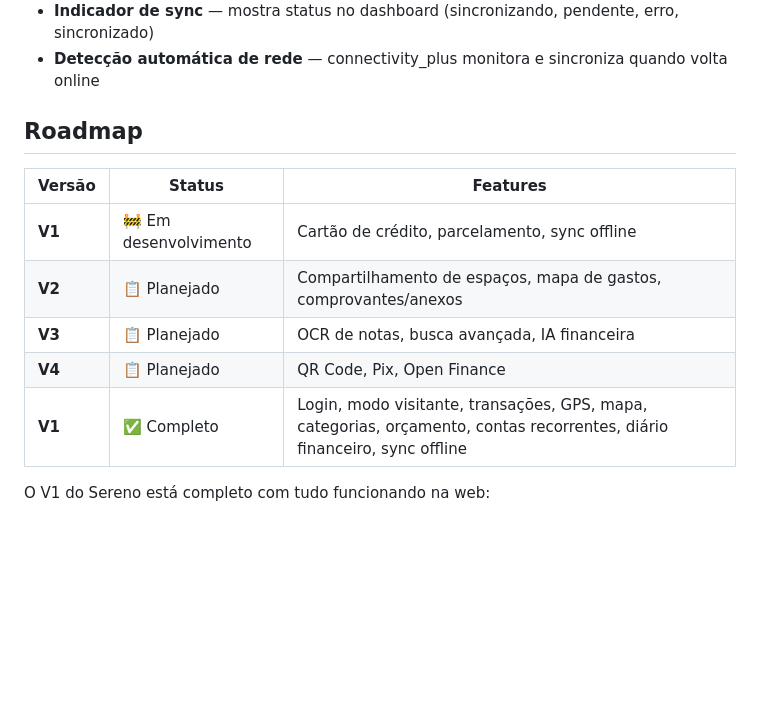
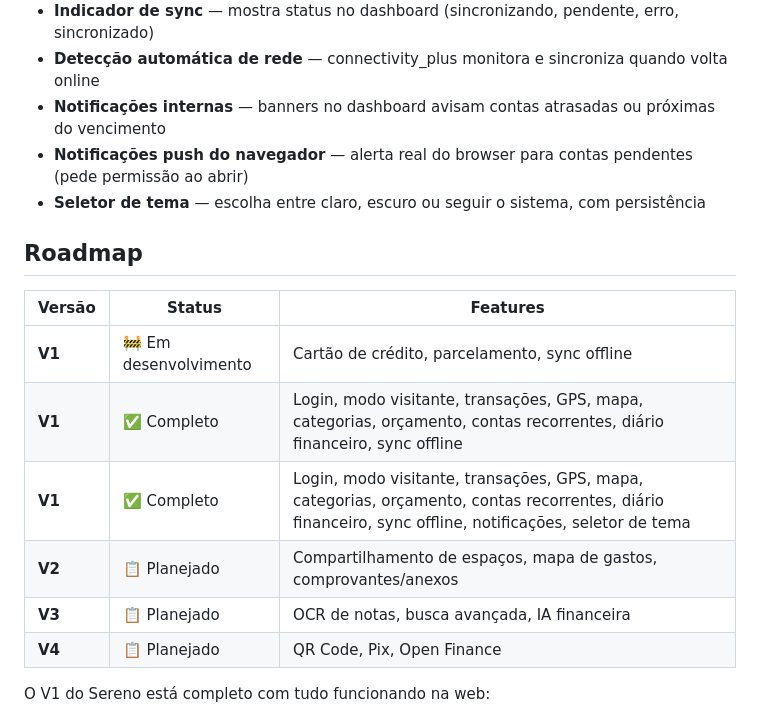
Before and after one commit to danielmedeiros22/sereno-app, a Markdown page: README.md, the part around the change. Rendered like a GitHub page; blank space fills up the shorter version.

Commit message:
docs: adicionar notificações, push do navegador e seletor de tema ao README

```diff
--- a/README.md
+++ b/README.md
@@ -47,16 +47,21 @@ Sereno é um app de controle financeiro que organiza suas finanças em **Espaço
 - **Sync offline** — fila de sincronização automática com Supabase ao voltar online
 - **Indicador de sync** — mostra status no dashboard (sincronizando, pendente, erro, sincronizado)
 - **Detecção automática de rede** — connectivity_plus monitora e sincroniza quando volta online
+- **Notificações internas** — banners no dashboard avisam contas atrasadas ou próximas do vencimento
+- **Notificações push do navegador** — alerta real do browser para contas pendentes (pede permissão ao abrir)
+- **Seletor de tema** — escolha entre claro, escuro ou seguir o sistema, com persistência
 
 ## Roadmap
 
 | Versão | Status | Features |
 |--------|--------|----------|
 | **V1** | 🚧 Em desenvolvimento | Cartão de crédito, parcelamento, sync offline |
+| **V1** | ✅ Completo | Login, modo visitante, transações, GPS, mapa, categorias, orçamento, contas recorrentes, diário financeiro, sync offline |
+| **V1** | ✅ Completo | Login, modo visitante, transações, GPS, mapa, categorias, orçamento, contas recorrentes, diário financeiro, sync offline, notificações, seletor de tema |
 | **V2** | 📋 Planejado | Compartilhamento de espaços, mapa de gastos, comprovantes/anexos |
 | **V3** | 📋 Planejado | OCR de notas, busca avançada, IA financeira |
 | **V4** | 📋 Planejado | QR Code, Pix, Open Finance |
-| **V1** | ✅ Completo | Login, modo visitante, transações, GPS, mapa, categorias, orçamento, contas recorrentes, diário financeiro, sync offline |
+
 
 O V1 do Sereno está completo com tudo funcionando na web:
 
```
